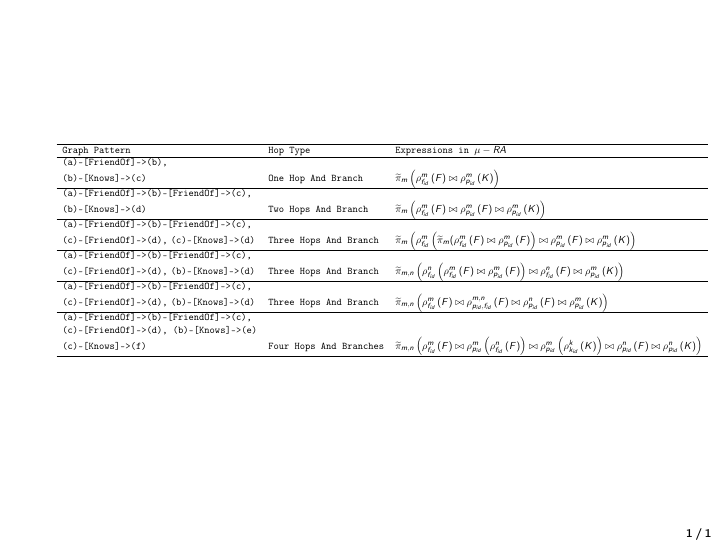
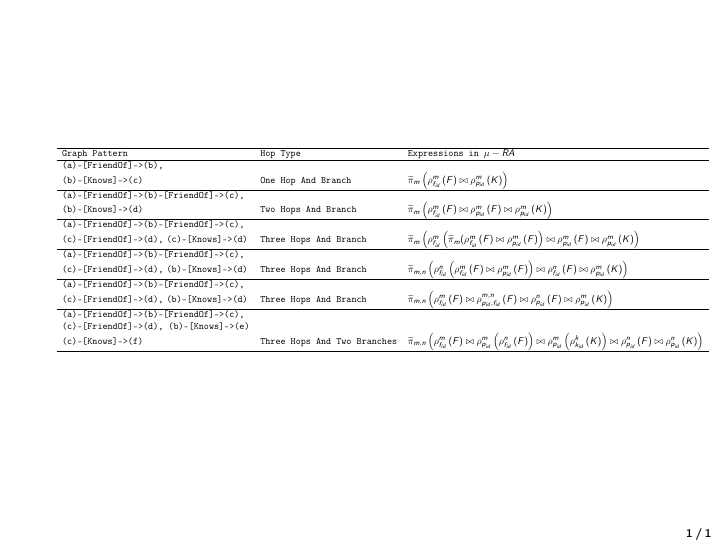
Before and after one commit to chandanNapster/DatabaseScripts, LaTeX slides (translation/slides-SQL-translation.tex): the whole page. Compiled offline with pdfLaTeX.

Commit message:
Three hops and two branches

```diff
--- a/translation/slides-SQL-translation.tex
+++ b/translation/slides-SQL-translation.tex
@@ -186,7 +186,7 @@
        \texttt{(a)-[FriendOf]->(b)-[FriendOf]->(c),} \\ \texttt{(c)-[FriendOf]->(d),}  \texttt{(c)-[Knows]->(d)}& \texttt{Three Hops And Branch} & $ \drop{m}{\rename{f_{id}}{m}{\widetilde\pi_{m}(\rename {f_{id}} m F \NJoin \rename {p_{id}} m F} \NJoin \rename{p_{id}}{m}{F} \NJoin \rename{p_{id}}{m}{K}} $ &  &  \\ \cline{1-3}
        \texttt{(a)-[FriendOf]->(b)-[FriendOf]->(c),} \\ \texttt{(c)-[FriendOf]->(d),}  \texttt{(b)-[Knows]->(d)}& \texttt{Three Hops And Branch} & $ \drop{m,n}{\rename{f_{id}}{n}{\rename{f_{id}}{m}{F} \NJoin \rename{p_{id}}{m}{F}} \NJoin \rename{f_{id}}{n}{F} \NJoin \rename{p_{id}}{m}{K}} $ &  &  \\ \cline{1-3}
        \texttt{(a)-[FriendOf]->(b)-[FriendOf]->(c),} \\ \texttt{(c)-[FriendOf]->(d),}  \texttt{(b)-[Knows]->(d)}& \texttt{Three Hops And Branch} & $ \drop{m,n}{\rename{f_{id}}{m}{F} \NJoin \rename{p_{id}, f_{id}}{m,n}{F}   \NJoin \rename{p_{id}}{n}{F} \NJoin \rename{p_{id}}{m}{K}} $ &  &  \\ \cline{1-3}
-       \texttt{(a)-[FriendOf]->(b)-[FriendOf]->(c),} \\ \texttt{(c)-[FriendOf]->(d), (b)-[Knows]->(e)} \\ \texttt{(c)-[Knows]->(f)} & \texttt{Four Hops And Branches} & $ \drop{m,n}{\rename{f_{id}}{m}{F} \NJoin \rename{p_{id}}{m}{\rename{f_{id}}{n}{F}} \NJoin \rename{p_{id}}{m}{\rename{k_{id}}{k}{K}} \NJoin \rename{p_{id}}{n}{F} \NJoin \rename{p_{id}}{n}{K}} $ && \\ \cline{1-3}
+       \texttt{(a)-[FriendOf]->(b)-[FriendOf]->(c),} \\ \texttt{(c)-[FriendOf]->(d), (b)-[Knows]->(e)} \\ \texttt{(c)-[Knows]->(f)} & \texttt{Three Hops And Two Branches} & $ \drop{m,n}{\rename{f_{id}}{m}{F} \NJoin \rename{p_{id}}{m}{\rename{f_{id}}{n}{F}} \NJoin \rename{p_{id}}{m}{\rename{k_{id}}{k}{K}} \NJoin \rename{p_{id}}{n}{F} \NJoin \rename{p_{id}}{n}{K}} $ && \\ \cline{1-3}
        %  \texttt{(a)-[FriendOf]->(b)-[FriendOf]->(c),} \\ \texttt{(c)-[FriendOf]->(d),}  \texttt{(b)-[Knows]->(d)}& \texttt{Three Hops And Branch} & $ \drop{a}{A}   \rename{f_{id}}{m}{F} \NJoin \rename{p_{id}, f_{id}}{m,n}{F}   \NJoin \rename{p_{id}}{n}{F} \NJoin \rename{p_{id}}{m}{K} $ &  &  \\ \cline{1-3}
       \end{tabular}%
       }
```
Also changed, not shown: translation/slides-SQL-translation.pdf, 2 other files.
